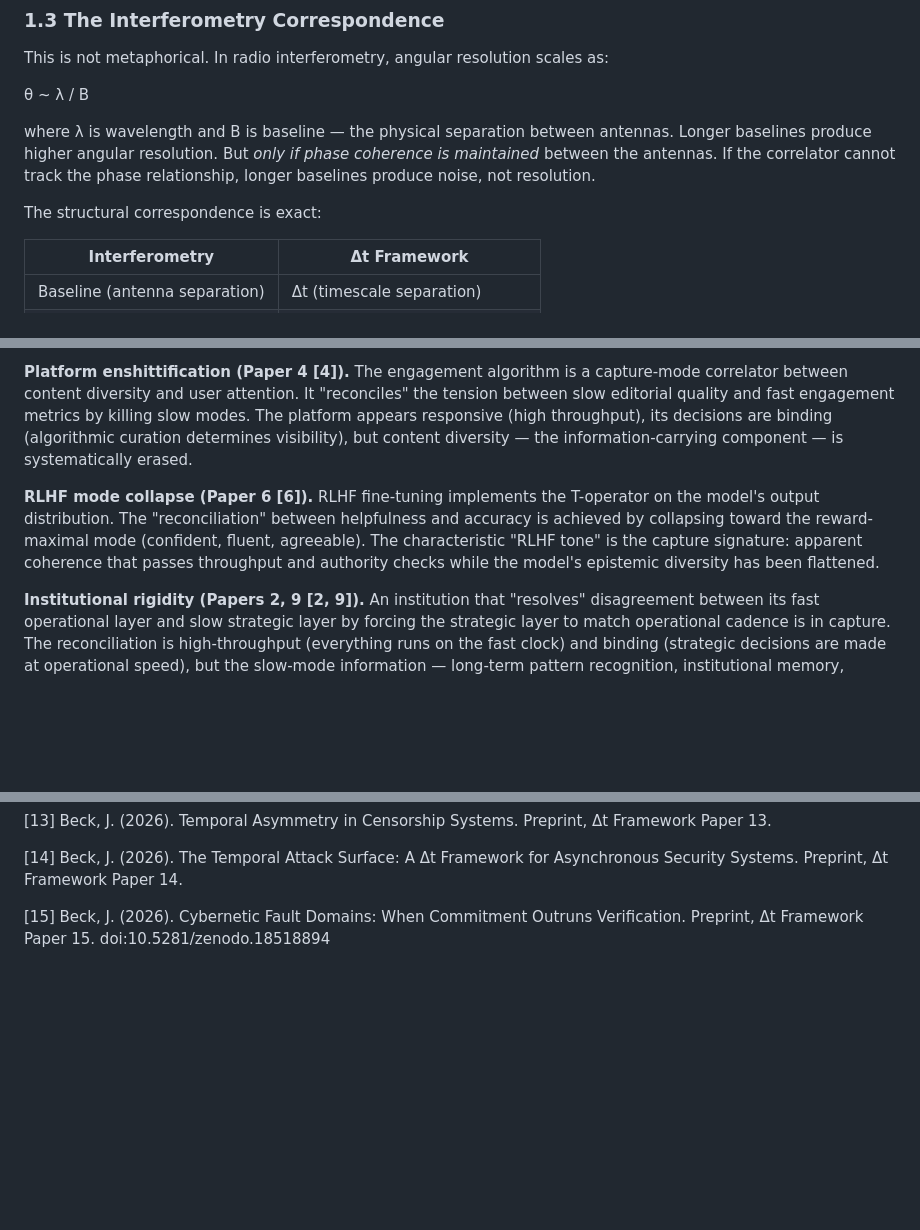
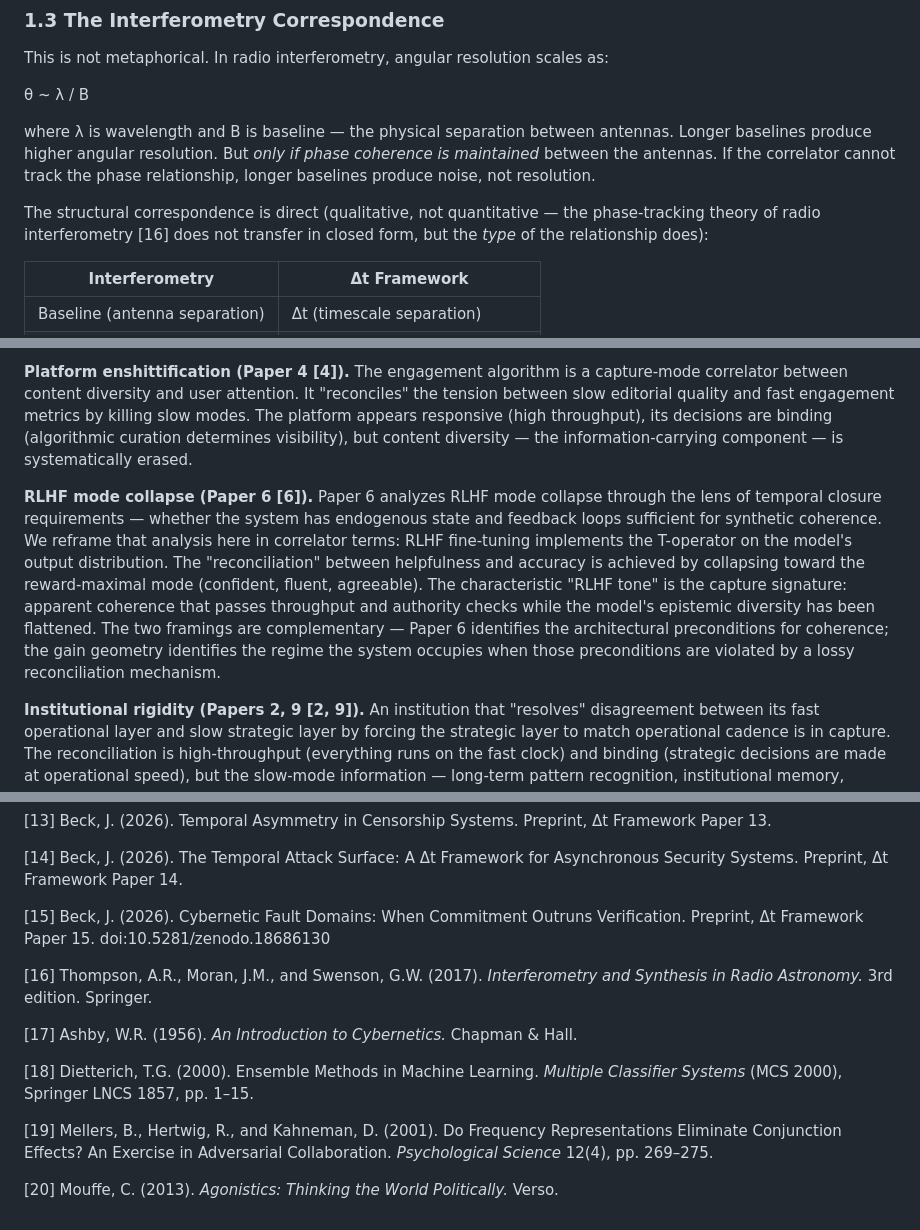
Before and after one commit to unpingable/papers, a Markdown page: preprint/16-signed-geometry/signed_geometry.md, 3 parts joined by grey strips. Drawn GitHub-style; blank space fills up the shorter version.

```diff
--- a/preprint/16-signed-geometry/signed_geometry.md
+++ b/preprint/16-signed-geometry/signed_geometry.md
@@ -47,7 +47,7 @@ This is not metaphorical. In radio interferometry, angular resolution scales as:
 
 where λ is wavelength and B is baseline — the physical separation between antennas. Longer baselines produce higher angular resolution. But *only if phase coherence is maintained* between the antennas. If the correlator cannot track the phase relationship, longer baselines produce noise, not resolution.
 
-The structural correspondence is exact:
+The structural correspondence is direct (qualitative, not quantitative — the phase-tracking theory of radio interferometry [16] does not transfer in closed form, but the *type* of the relationship does):
 
 | Interferometry | Δt Framework |
 |---|---|
@@ -277,7 +279,7 @@ The capture regime retroactively unifies several phenomena described across Pape
 
 **Platform enshittification (Paper 4 [4]).** The engagement algorithm is a capture-mode correlator between content diversity and user attention. It "reconciles" the tension between slow editorial quality and fast engagement metrics by killing slow modes. The platform appears responsive (high throughput), its decisions are binding (algorithmic curation determines visibility), but content diversity — the information-carrying component — is systematically erased.
 
-**RLHF mode collapse (Paper 6 [6]).** RLHF fine-tuning implements the T-operator on the model's output distribution. The "reconciliation" between helpfulness and accuracy is achieved by collapsing toward the reward-maximal mode (confident, fluent, agreeable). The characteristic "RLHF tone" is the capture signature: apparent coherence that passes throughput and authority checks while the model's epistemic diversity has been flattened.
+**RLHF mode collapse (Paper 6 [6]).** Paper 6 analyzes RLHF mode collapse through the lens of temporal closure requirements — whether the system has endogenous state and feedback loops sufficient for synthetic coherence. We reframe that analysis here in correlator terms: RLHF fine-tuning implements the T-operator on the model's output distribution. The "reconciliation" between helpfulness and accuracy is achieved by collapsing toward the reward-maximal mode (confident, fluent, agreeable). The characteristic "RLHF tone" is the capture signature: apparent coherence that passes throughput and authority checks while the model's epistemic diversity has been flattened. The two framings are complementary — Paper 6 identifies the architectural preconditions for coherence; the gain geometry identifies the regime the system occupies when those preconditions are violated by a lossy reconciliation mechanism.
 
 **Institutional rigidity (Papers 2, 9 [2, 9]).** An institution that "resolves" disagreement between its fast operational layer and slow strategic layer by forcing the strategic layer to match operational cadence is in capture. The reconciliation is high-throughput (everything runs on the fast clock) and binding (strategic decisions are made at operational speed), but the slow-mode information — long-term pattern recognition, institutional memory, strategic foresight — is destroyed.
 
@@ -583,4 +591,14 @@ The governor is not merely a brake. It is a correlator. And the contradiction le
 
 [14] Beck, J. (2026). The Temporal Attack Surface: A Δt Framework for Asynchronous Security Systems. Preprint, Δt Framework Paper 14.
 
-[15] Beck, J. (2026). Cybernetic Fault Domains: When Commitment Outruns Verification. Preprint, Δt Framework Paper 15. doi:10.5281/zenodo.18518894
+[15] Beck, J. (2026). Cybernetic Fault Domains: When Commitment Outruns Verification. Preprint, Δt Framework Paper 15. doi:10.5281/zenodo.18686130
+
+[16] Thompson, A.R., Moran, J.M., and Swenson, G.W. (2017). *Interferometry and Synthesis in Radio Astronomy.* 3rd edition. Springer.
+
+[17] Ashby, W.R. (1956). *An Introduction to Cybernetics.* Chapman & Hall.
+
+[18] Dietterich, T.G. (2000). Ensemble Methods in Machine Learning. *Multiple Classifier Systems* (MCS 2000), Springer LNCS 1857, pp. 1–15.
+
+[19] Mellers, B., Hertwig, R., and Kahneman, D. (2001). Do Frequency Representations Eliminate Conjunction Effects? An Exercise in Adversarial Collaboration. *Psychological Science* 12(4), pp. 269–275.
+
+[20] Mouffe, C. (2013). *Agonistics: Thinking the World Politically.* Verso.
```
Also changed, not shown: other parts of preprint/16-signed-geometry/signed_geometry.md (+15 -7 lines).
